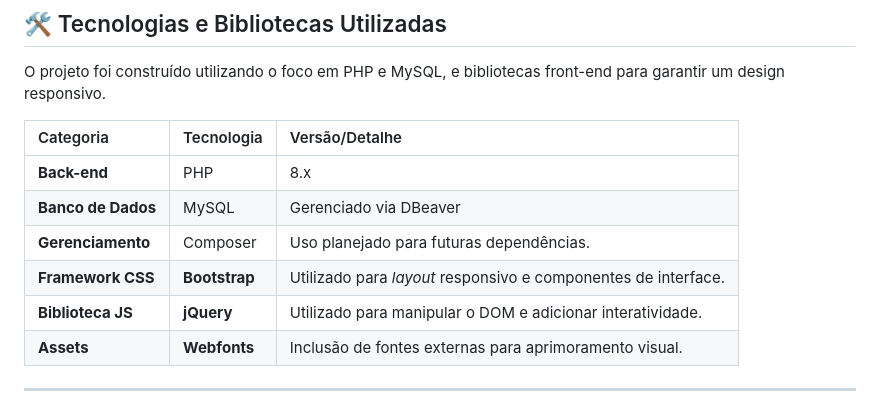
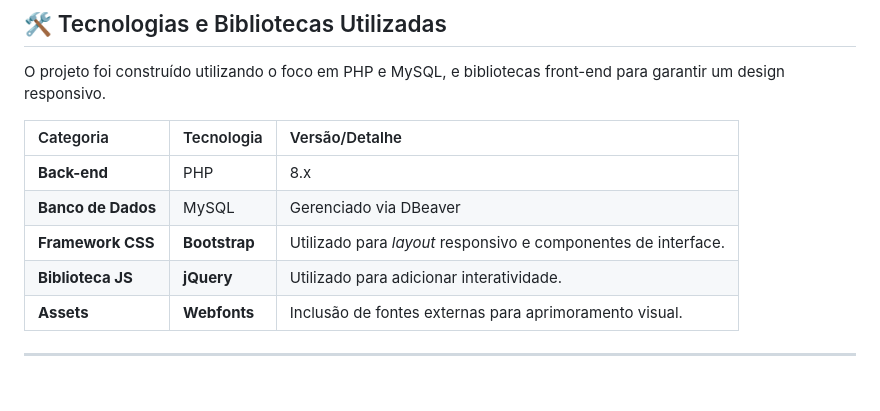
Before and after one commit to nondrack/ggnondrack, a Markdown page: README.md, the part around the change. Rendered like a GitHub page.

Commit message:
atualização

```diff
--- a/README.md
+++ b/README.md
@@ -29,9 +29,8 @@ O projeto foi construído utilizando o foco em PHP e MySQL, e bibliotecas front-
 | :--- | :--- | :--- |
 | **Back-end** | PHP | 8.x |
 | **Banco de Dados** | MySQL | Gerenciado via DBeaver |
-| **Gerenciamento** | Composer | Uso planejado para futuras dependências. |
 | **Framework CSS** | **Bootstrap** | Utilizado para *layout* responsivo e componentes de interface. |
-| **Biblioteca JS** | **jQuery** | Utilizado para manipular o DOM e adicionar interatividade. |
+| **Biblioteca JS** | **jQuery** | Utilizado para adicionar interatividade. |
 | **Assets** | **Webfonts** | Inclusão de fontes externas para aprimoramento visual. |
 
 ---
```
